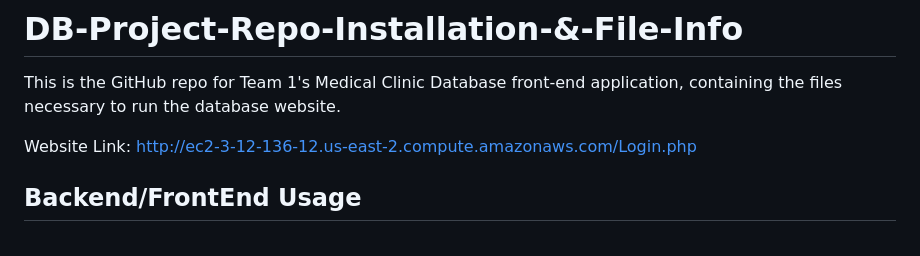
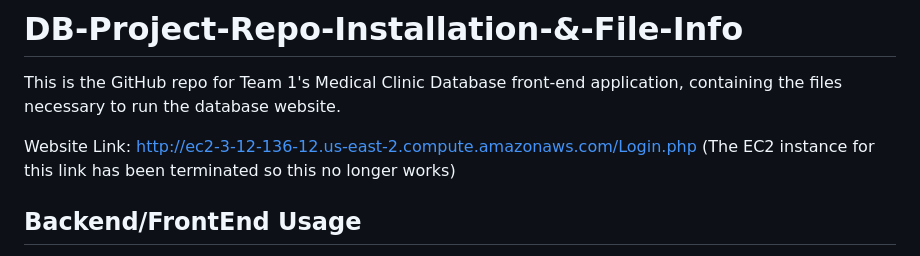
Before and after one commit to BrayanSosa04/DB-Project-Repo, a Markdown page: README.md, the part around the change. GitHub-like rendering.

```diff
--- a/README.md
+++ b/README.md
@@ -1,7 +1,7 @@
 # DB-Project-Repo-Installation-&-File-Info
 This is the GitHub repo for Team 1's Medical Clinic Database front-end application, containing the files necessary to run the database website.
 
-Website Link: http://ec2-3-12-136-12.us-east-2.compute.amazonaws.com/Login.php
+Website Link: http://ec2-3-12-136-12.us-east-2.compute.amazonaws.com/Login.php (The EC2 instance for this link has been terminated so this no longer works)
 
 ## Backend/FrontEnd Usage
 
```
